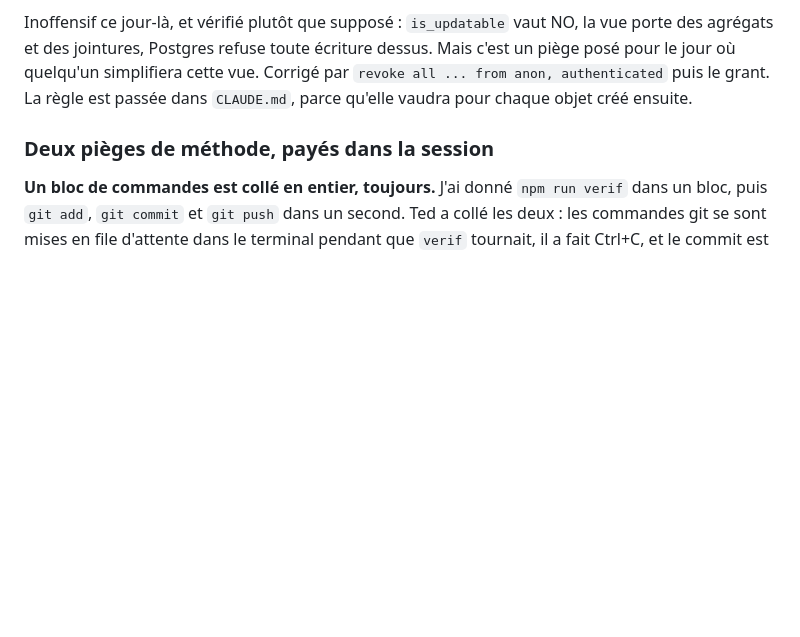
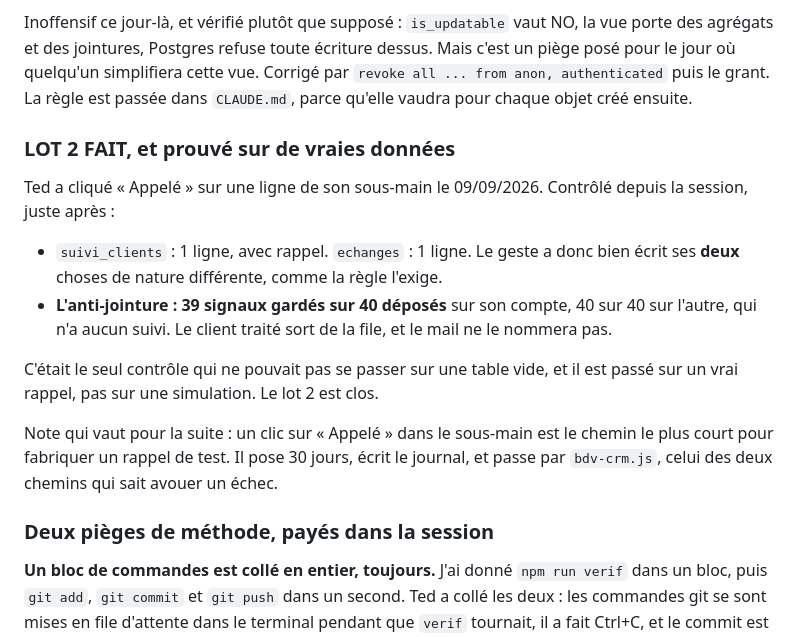
Before and after one commit to ProfesseurT/lebureauduvigneron.fr, a Markdown page: JOURNAL.md, the part around the change. Rendered like a GitHub page; blank space fills up the shorter version.

Commit message:
Lot 2 du courrier CLOS : l'anti-jointure prouvee sur un vrai rappel
Ted a clique « Appelé » sur une ligne du sous-main. Controle depuis la
session : suivi_clients 1 ligne avec rappel, echanges 1 ligne, donc le
geste a bien ecrit ses deux choses de nature differente.

L'anti-jointure de v_courrier : 39 signaux gardes sur 40 deposes sur son
compte, 40 sur 40 sur l'autre qui n'a aucun suivi. Le client traite sort
de la file, et le mail ne le nommera pas.

C'etait le seul controle qui ne pouvait pas se passer sur une table vide.
Passe sur un vrai rappel, pas sur une simulation.

Co-Authored-By: Claude Opus 5 <noreply@anthropic.com>
Claude-Session: https://claude.ai/code/session_01HxV5yywvVFuzYekE66zquD

```diff
--- a/JOURNAL.md
+++ b/JOURNAL.md
@@ -259,6 +259,23 @@ agrégats et des jointures, Postgres refuse toute écriture dessus. Mais c'est u
 le jour où quelqu'un simplifiera cette vue. Corrigé par `revoke all ... from anon,
 authenticated` puis le grant. La règle est passée dans `CLAUDE.md`, parce qu'elle vaudra pour
 chaque objet créé ensuite.
+
+### LOT 2 FAIT, et prouvé sur de vraies données
+
+Ted a cliqué « Appelé » sur une ligne de son sous-main le 09/09/2026. Contrôlé depuis la
+session, juste après :
+
+- `suivi_clients` : 1 ligne, avec rappel. `echanges` : 1 ligne. Le geste a donc bien écrit ses
+  **deux** choses de nature différente, comme la règle l'exige.
+- **L'anti-jointure : 39 signaux gardés sur 40 déposés** sur son compte, 40 sur 40 sur l'autre,
+  qui n'a aucun suivi. Le client traité sort de la file, et le mail ne le nommera pas.
+
+C'était le seul contrôle qui ne pouvait pas se passer sur une table vide, et il est passé sur
+un vrai rappel, pas sur une simulation. Le lot 2 est clos.
+
+Note qui vaut pour la suite : un clic sur « Appelé » dans le sous-main est le chemin le plus
+court pour fabriquer un rappel de test. Il pose 30 jours, écrit le journal, et passe par
+`bdv-crm.js`, celui des deux chemins qui sait avouer un échec.
 
 ### Deux pièges de méthode, payés dans la session
 
```
